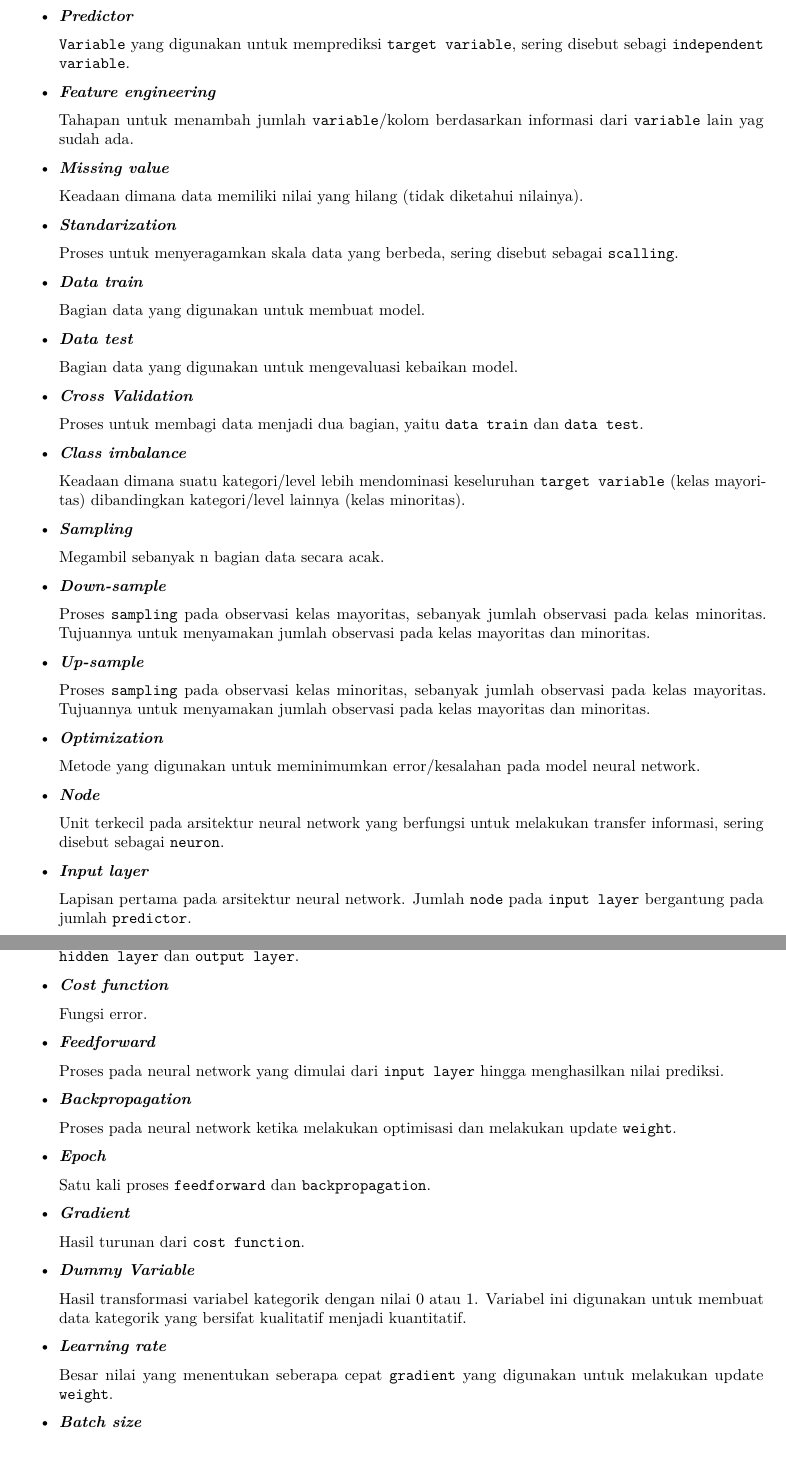
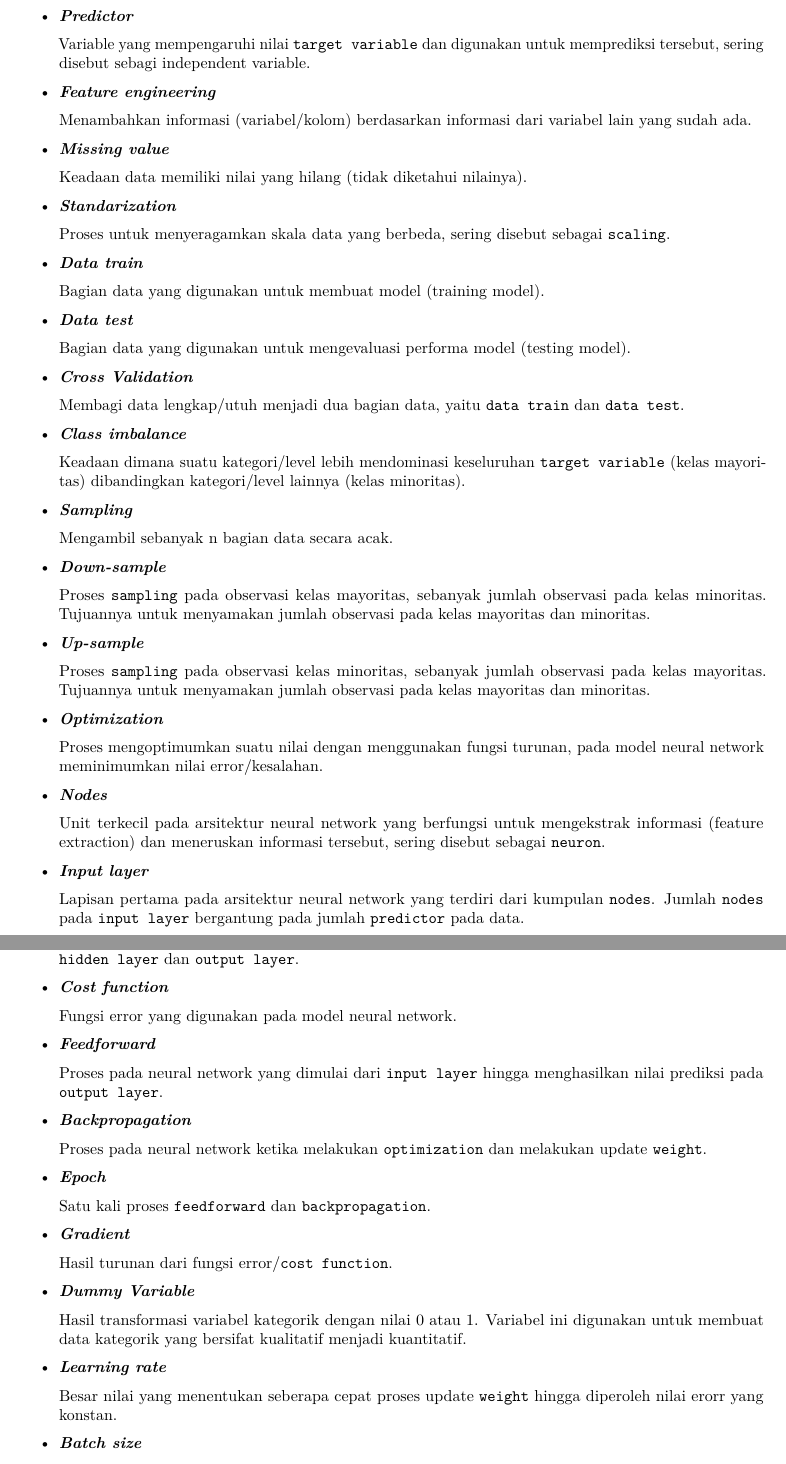
Before and after one commit to ajengprstw/glossary, an R Markdown document (glossary NN/glossary NN.Rmd): two parts of pages 1 and 2 of 3, joined at a grey line, cut so that both start at the same text. Rendered offline with R 4.5, knitr and Pandoc, then LaTeX, with nearby package versions.

Commit message:
update NN

```diff
--- a/glossary NN/glossary NN.Rmd
+++ b/glossary NN/glossary NN.Rmd
@@ -17,31 +17,31 @@ knitr::opts_chunk$set(echo = TRUE)
 
 - ***Predictor***
 
-  `Variable` yang digunakan untuk memprediksi `target variable`, sering disebut sebagi `independent variable`.
+  Variable yang mempengaruhi nilai `target variable` dan digunakan untuk memprediksi tersebut, sering disebut sebagi independent variable.
 
 - ***Feature engineering***
 
-  Tahapan untuk menambah jumlah `variable`/kolom berdasarkan informasi dari `variable` lain yag sudah ada.
+  Menambahkan informasi (variabel/kolom) berdasarkan informasi dari variabel lain yang sudah ada.
 
 - ***Missing value***
 
-  Keadaan dimana data memiliki nilai yang hilang (tidak diketahui nilainya).
+  Keadaan data memiliki nilai yang hilang (tidak diketahui nilainya).
 
 - ***Standarization***
 
-  Proses untuk menyeragamkan skala data yang berbeda, sering disebut sebagai `scalling`.
+  Proses untuk menyeragamkan skala data yang berbeda, sering disebut sebagai `scaling`.
 
 - ***Data train***
 
-  Bagian data yang digunakan untuk membuat model.
+  Bagian data yang digunakan untuk membuat model (training model).
 
 - ***Data test***
 
-  Bagian data yang digunakan untuk mengevaluasi kebaikan model.
+  Bagian data yang digunakan untuk mengevaluasi performa model (testing model).
 
 - ***Cross Validation***
 
-  Proses untuk membagi data menjadi dua bagian, yaitu `data train` dan `data test`.
+  Membagi data lengkap/utuh menjadi dua bagian data, yaitu `data train` dan `data test`.
 
 - ***Class imbalance***
 
@@ -49,7 +49,7 @@ knitr::opts_chunk$set(echo = TRUE)
 
 - ***Sampling***
 
-  Megambil sebanyak n bagian data secara acak.
+  Mengambil sebanyak n bagian data secara acak.
 
 - ***Down-sample***
 
@@ -61,15 +61,15 @@ knitr::opts_chunk$set(echo = TRUE)
 
 - ***Optimization***
 
-  Metode yang digunakan untuk meminimumkan error/kesalahan pada model neural network.
+  Proses mengoptimumkan suatu nilai dengan menggunakan fungsi turunan, pada model neural network meminimumkan nilai error/kesalahan.
 
-- ***Node***
+- ***Nodes***
 
-  Unit terkecil pada arsitektur neural network yang berfungsi untuk melakukan transfer informasi, sering disebut sebagai `neuron`.
+  Unit terkecil pada arsitektur neural network yang berfungsi untuk mengekstrak informasi (feature extraction) dan meneruskan informasi tersebut, sering disebut sebagai `neuron`.
 
 - ***Input layer***
 
-  Lapisan pertama pada arsitektur neural network. Jumlah `node` pada `input layer` bergantung pada jumlah `predictor`.
+  Lapisan pertama pada arsitektur neural network yang terdiri dari kumpulan `nodes`. Jumlah `nodes` pada `input layer` bergantung pada jumlah `predictor` pada data.
 
 - ***Output layer***
 
@@ -97,15 +97,15 @@ knitr::opts_chunk$set(echo = TRUE)
 
 - ***Cost function***
 
-  Fungsi error.
+  Fungsi error yang digunakan pada model neural network.
 
 - ***Feedforward***
 
-  Proses pada neural network yang dimulai dari `input layer` hingga menghasilkan nilai prediksi.
+  Proses pada neural network yang dimulai dari `input layer` hingga menghasilkan nilai prediksi pada `output layer`.
 
 - ***Backpropagation***
 
-  Proses pada neural network ketika melakukan optimisasi dan melakukan update `weight`.
+  Proses pada neural network ketika melakukan `optimization` dan melakukan update `weight`.
 
 - ***Epoch***
 
@@ -113,7 +113,7 @@ knitr::opts_chunk$set(echo = TRUE)
 
 - ***Gradient***
 
-  Hasil turunan dari `cost function`.
+  Hasil turunan dari fungsi error/`cost function`.
 
 - ***Dummy Variable***
 
@@ -121,7 +121,7 @@ knitr::opts_chunk$set(echo = TRUE)
 
 - ***Learning rate***
 
-  Besar nilai yang menentukan seberapa cepat `gradient` yang digunakan untuk melakukan update `weight`.
+  Besar nilai yang menentukan seberapa cepat proses update `weight` hingga diperoleh nilai erorr yang konstan.
 
 - ***Batch size***
 
```
Also changed, not shown: glossary NN/glossary-NN.html, glossary NN/glossary-NN.pdf, glossary NN/glossary-NN.tex (added), glossary NN/glossary NN.Rmd (18 more changed lines), 1 other file.
